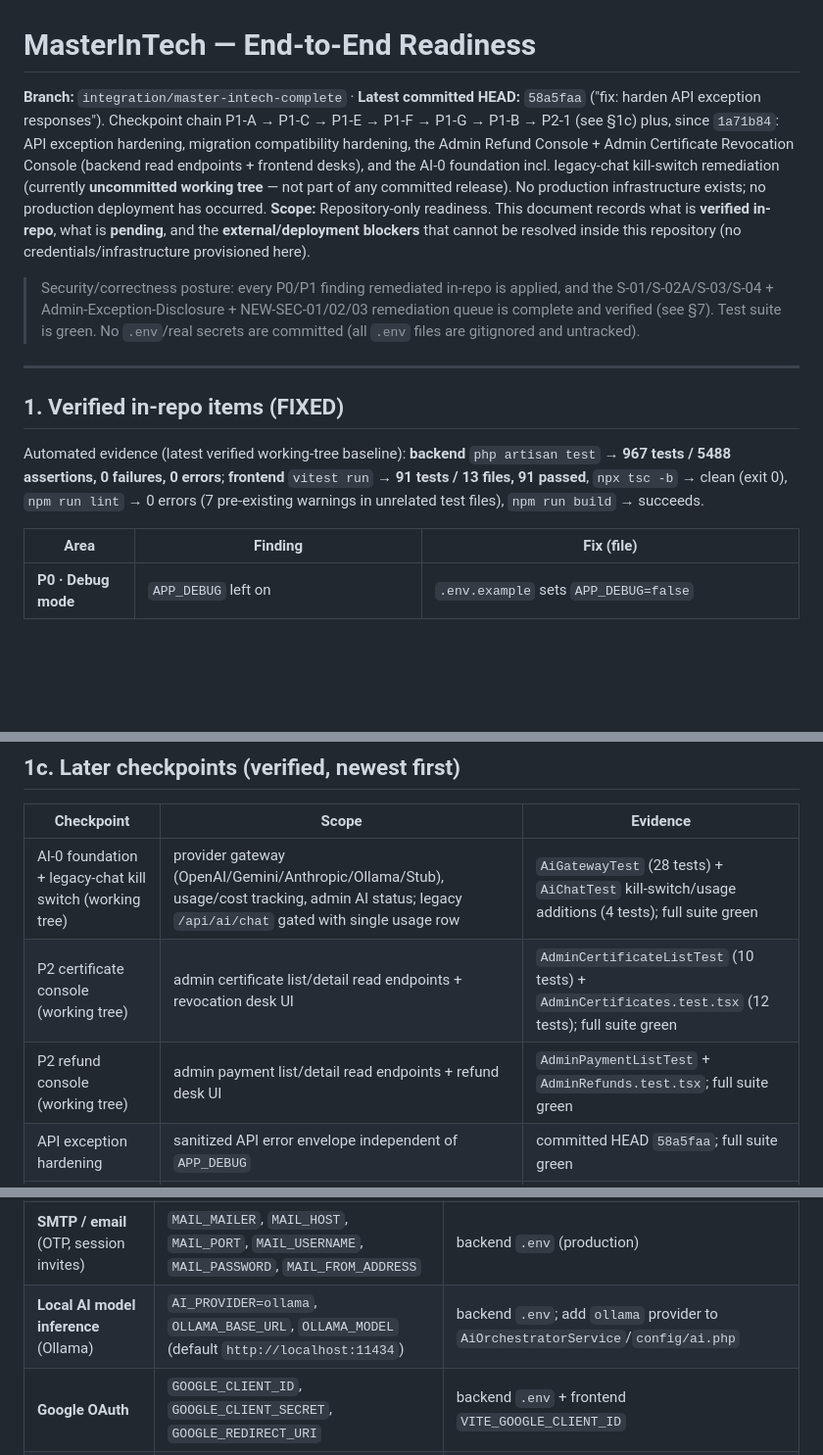
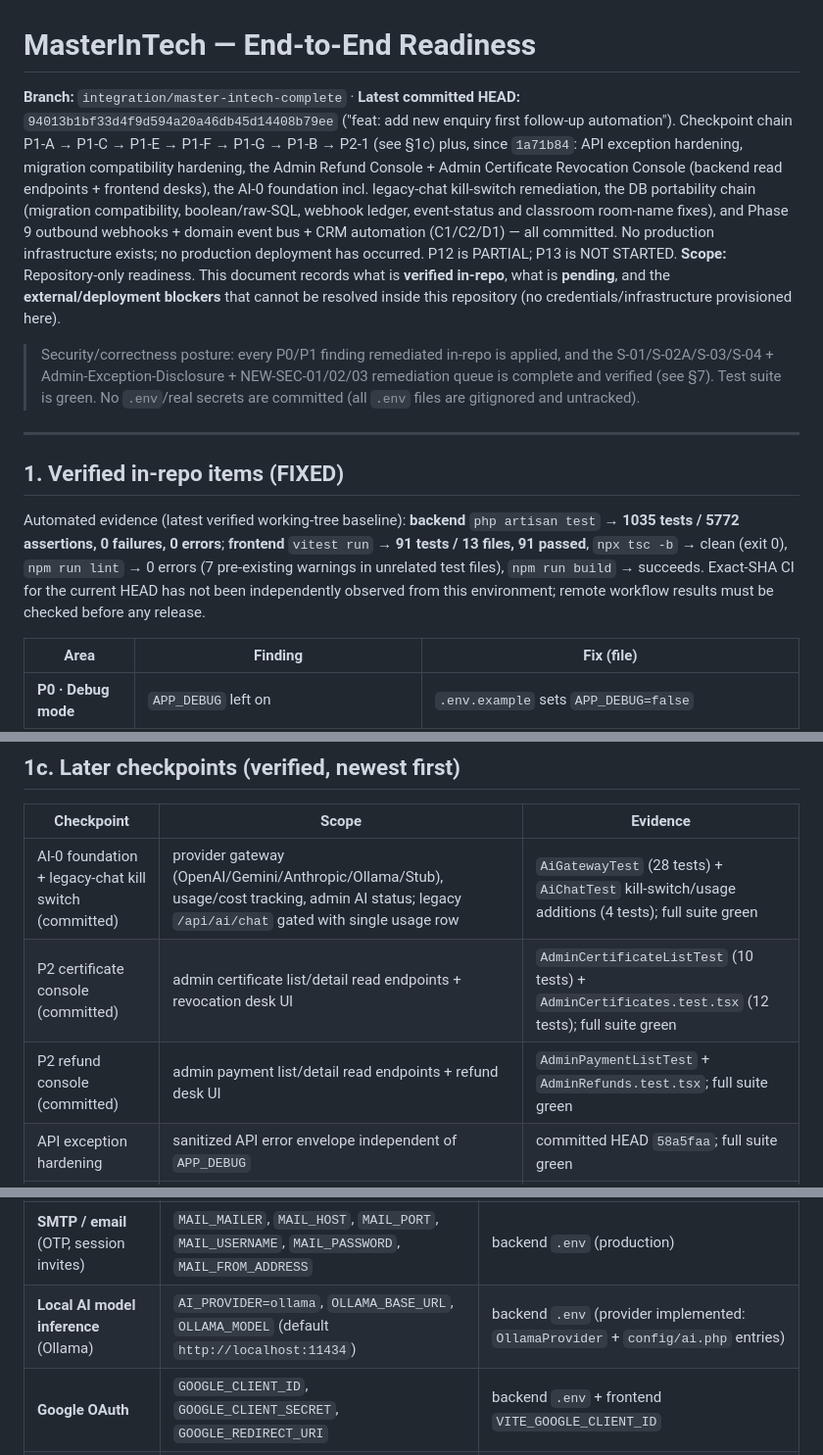
Before and after one commit to Venkatesh9347/master-in-tech, a Markdown page: READINESS.md, 3 parts joined by grey strips. Shown at 98% size. GitHub-like rendering; blank space fills up the shorter version.

Commit message:
feat: reconcile project readiness documentation

```diff
--- a/READINESS.md
+++ b/READINESS.md
@@ -1,6 +1,6 @@
 # MasterInTech — End-to-End Readiness
 
-**Branch:** `integration/master-intech-complete` · **Latest committed HEAD:** `58a5faa` ("fix: harden API exception responses"). Checkpoint chain P1-A → P1-C → P1-E → P1-F → P1-G → P1-B → P2-1 (see §1c) plus, since `1a71b84`: API exception hardening, migration compatibility hardening, the Admin Refund Console + Admin Certificate Revocation Console (backend read endpoints + frontend desks), and the AI-0 foundation incl. legacy-chat kill-switch remediation (currently **uncommitted working tree** — not part of any committed release). No production infrastructure exists; no production deployment has occurred.
+**Branch:** `integration/master-intech-complete` · **Latest committed HEAD:** `94013b1bf33d4f9d594a20a46db45d14408b79ee` ("feat: add new enquiry first follow-up automation"). Checkpoint chain P1-A → P1-C → P1-E → P1-F → P1-G → P1-B → P2-1 (see §1c) plus, since `1a71b84`: API exception hardening, migration compatibility hardening, the Admin Refund Console + Admin Certificate Revocation Console (backend read endpoints + frontend desks), the AI-0 foundation incl. legacy-chat kill-switch remediation, the DB portability chain (migration compatibility, boolean/raw-SQL, webhook ledger, event-status and classroom room-name fixes), and Phase 9 outbound webhooks + domain event bus + CRM automation (C1/C2/D1) — all committed. No production infrastructure exists; no production deployment has occurred. P12 is PARTIAL; P13 is NOT STARTED.
 **Scope:** Repository-only readiness. This document records what is **verified in-repo**, what is **pending**, and the **external/deployment blockers** that cannot be resolved inside this repository (no credentials/infrastructure provisioned here).
 
 > Security/correctness posture: every P0/P1 finding remediated in-repo is applied, and the S-01/S-02A/S-03/S-04 + Admin-Exception-Disclosure + NEW-SEC-01/02/03 remediation queue is complete and verified (see §7). Test suite is green. No `.env`/real secrets are committed (all `.env` files are gitignored and untracked).
@@ -9,7 +9,7 @@
 
 ## 1. Verified in-repo items (FIXED)
 
-Automated evidence (latest verified working-tree baseline): **backend** `php artisan test` → **967 tests / 5488 assertions, 0 failures, 0 errors**; **frontend** `vitest run` → **91 tests / 13 files, 91 passed**, `npx tsc -b` → clean (exit 0), `npm run lint` → 0 errors (7 pre-existing warnings in unrelated test files), `npm run build` → succeeds.
+Automated evidence (latest verified working-tree baseline): **backend** `php artisan test` → **1035 tests / 5772 assertions, 0 failures, 0 errors**; **frontend** `vitest run` → **91 tests / 13 files, 91 passed**, `npx tsc -b` → clean (exit 0), `npm run lint` → 0 errors (7 pre-existing warnings in unrelated test files), `npm run build` → succeeds. Exact-SHA CI for the current HEAD has not been independently observed from this environment; remote workflow results must be checked before any release.
 
 | Area | Finding | Fix (file) |
 |------|---------|-----------|
@@ -63,9 +63,9 @@ Automated evidence (latest verified working-tree baseline): **backend** `php art
 
 | Checkpoint | Scope | Evidence |
 |---|---|---|
-| AI-0 foundation + legacy-chat kill switch (working tree) | provider gateway (OpenAI/Gemini/Anthropic/Ollama/Stub), usage/cost tracking, admin AI status; legacy `/api/ai/chat` gated with single usage row | `AiGatewayTest` (28 tests) + `AiChatTest` kill-switch/usage additions (4 tests); full suite green |
-| P2 certificate console (working tree) | admin certificate list/detail read endpoints + revocation desk UI | `AdminCertificateListTest` (10 tests) + `AdminCertificates.test.tsx` (12 tests); full suite green |
-| P2 refund console (working tree) | admin payment list/detail read endpoints + refund desk UI | `AdminPaymentListTest` + `AdminRefunds.test.tsx`; full suite green |
+| AI-0 foundation + legacy-chat kill switch (committed) | provider gateway (OpenAI/Gemini/Anthropic/Ollama/Stub), usage/cost tracking, admin AI status; legacy `/api/ai/chat` gated with single usage row | `AiGatewayTest` (28 tests) + `AiChatTest` kill-switch/usage additions (4 tests); full suite green |
+| P2 certificate console (committed) | admin certificate list/detail read endpoints + revocation desk UI | `AdminCertificateListTest` (10 tests) + `AdminCertificates.test.tsx` (12 tests); full suite green |
+| P2 refund console (committed) | admin payment list/detail read endpoints + refund desk UI | `AdminPaymentListTest` + `AdminRefunds.test.tsx`; full suite green |
 | API exception hardening | sanitized API error envelope independent of `APP_DEBUG` | committed HEAD `58a5faa`; full suite green |
 | Migration compatibility | course_id migration legacy-compatible | committed `c333551`; full suite green |
 | P2-1 storage hardening | legacy materials migration command, orphan HLS-dir reaper, live-chat 150 cap | 17 focused tests; full suite green |
@@ -114,7 +114,7 @@ These require real infrastructure and credential provisioning — deliberately *
 | **LiveKit** (realtime classroom) | `LIVEKIT_URL`, `LIVEKIT_API_KEY`, `LIVEKIT_API_SECRET` | backend `.env` (production) |
 | **Razorpay** (payments) | `RAZORPAY_KEY_ID`, `RAZORPAY_KEY_SECRET`, `RAZORPAY_WEBHOOK_SECRET` | backend `.env` (production) + `PAYMENT_PROVIDER=razorpay`; webhook signature verification, idempotency ledger, and amount binding already implemented in code |
 | **SMTP / email** (OTP, session invites) | `MAIL_MAILER`, `MAIL_HOST`, `MAIL_PORT`, `MAIL_USERNAME`, `MAIL_PASSWORD`, `MAIL_FROM_ADDRESS` | backend `.env` (production) |
-| **Local AI model inference** (Ollama) | `AI_PROVIDER=ollama`, `OLLAMA_BASE_URL`, `OLLAMA_MODEL` (default `http://localhost:11434`) | backend `.env`; add `ollama` provider to `AiOrchestratorService`/`config/ai.php` |
+| **Local AI model inference** (Ollama) | `AI_PROVIDER=ollama`, `OLLAMA_BASE_URL`, `OLLAMA_MODEL` (default `http://localhost:11434`) | backend `.env` (provider implemented: `OllamaProvider` + `config/ai.php` entries) |
 | **Google OAuth** | `GOOGLE_CLIENT_ID`, `GOOGLE_CLIENT_SECRET`, `GOOGLE_REDIRECT_URI` | backend `.env` + frontend `VITE_GOOGLE_CLIENT_ID` |
 | **Frontend build origin** | `VITE_API_URL` must be **HTTPS** API origin in production | frontend `.env.production` (not committed) |
 | **CORS production origins** | `CORS_ALLOWED_ORIGINS` → real frontend domain(,s) | backend `.env` |
```
Also changed, not shown: other parts of READINESS.md (+1 -1 lines), DEPLOYMENT.md (+4 -3 lines).
